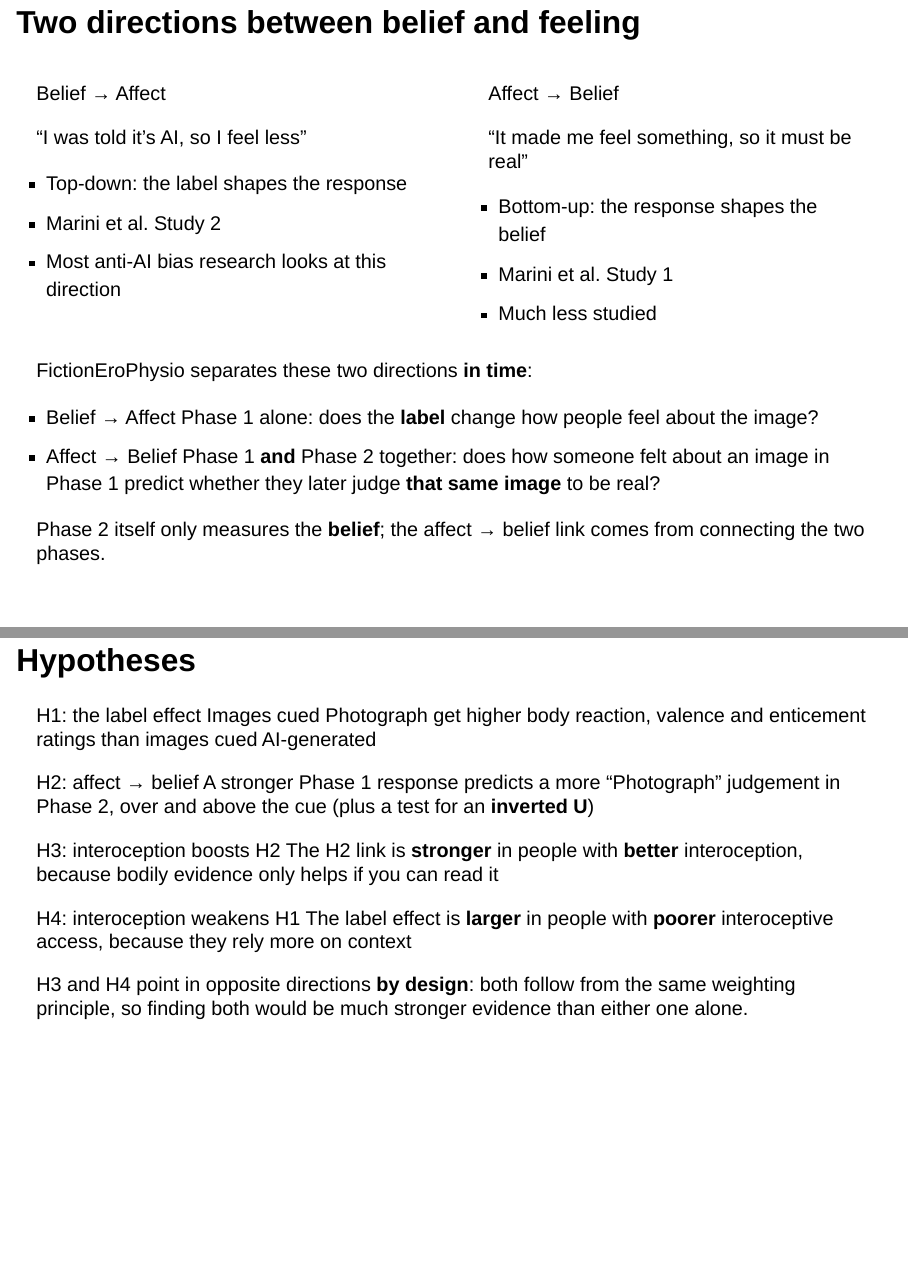
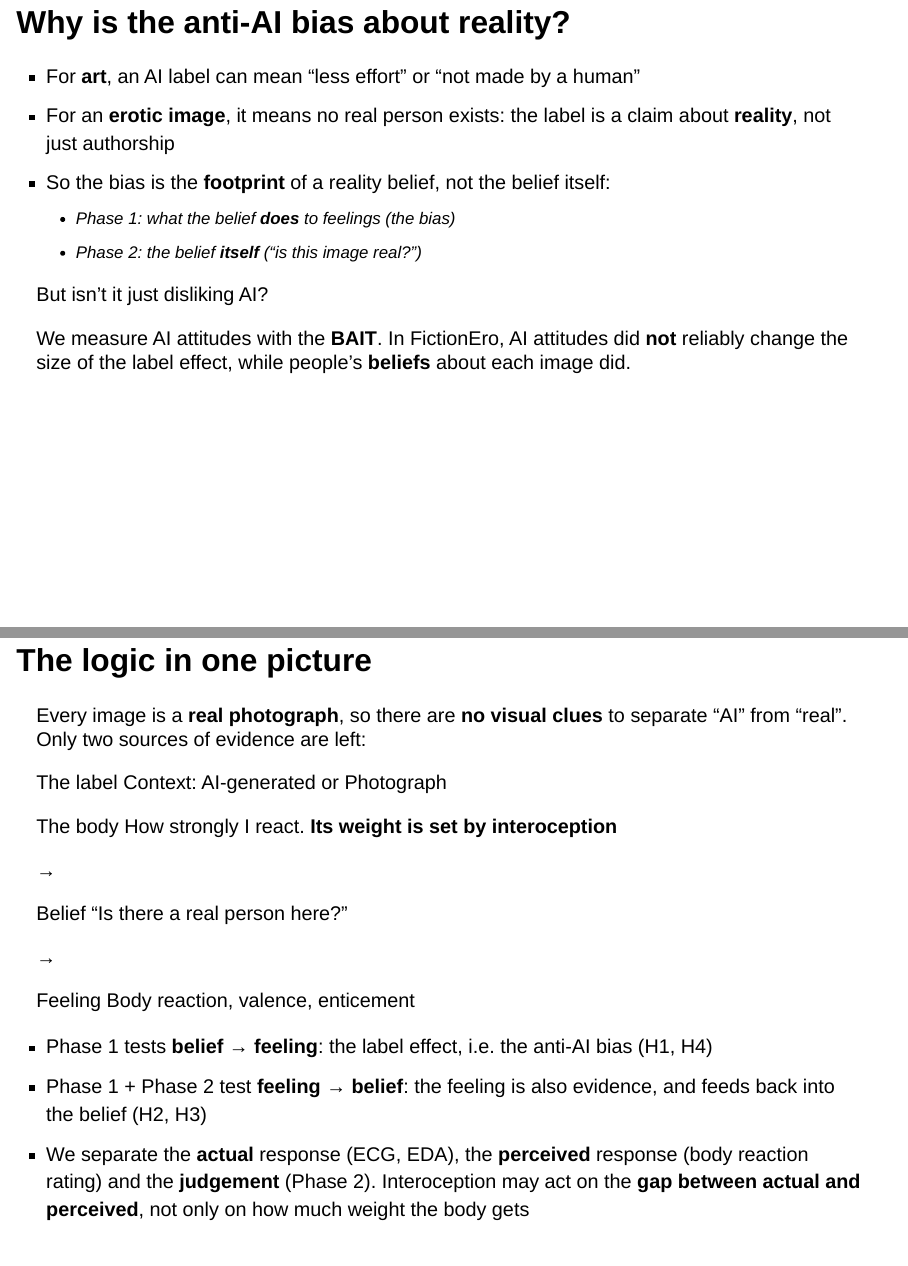
Before and after one commit to RealityBending/FictionEroPhysio, a Quarto document (experiment_slides/experiment_overview.qmd): pages 14 and 18 of 31 before the commit and pages 14 and 20 of 35 after it, joined at a grey line. Rendered offline with R 4.5, knitr and Pandoc in place of Quarto, with nearby package versions; drawn as Slidy slides in place of the format the file asks for.

Commit message:
minor changes to slides

```diff
--- a/experiment_slides/experiment_overview.qmd
+++ b/experiment_slides/experiment_overview.qmd
@@ -253,6 +253,20 @@ How well a person detects, interprets and integrates signals from **inside** the
 :::
 
 ::::
+
+## Why is the anti-AI bias about reality?
+
+- For **art**, an AI label can mean "less effort" or "not made by a human"
+- For an **erotic image**, it means [no real person exists]{.hl}: the label is a claim about **reality**, not just authorship
+- So the bias is the **footprint** of a reality belief, not the belief itself:
+   - [Phase 1]{.fic}: what the belief **does** to feelings (the bias)
+   - [Phase 2]{.fic}: the belief **itself** ("is this image real?")
+
+::: {.fragment .card}
+[But isn't it just disliking AI?]{.card-title .accent}
+
+We measure AI attitudes with the **BAIT**. In FictionEro, AI attitudes did **not** reliably change the size of the label effect, while people's **beliefs** about each image did.
+:::
 
 ## Two directions between belief and feeling
 
@@ -354,3 +373,42 @@ So interoception is not just another correlate: it may decide **which direction
+## The logic in one picture
+
+Every image is a **real photograph**, so there are **no visual clues** to separate "AI" from "real". Only two sources of evidence are left:
+
+::: {.flow}
+::: {.inputs}
+::: {.card .ai}
+[The label]{.card-title .ai}
+Context: [AI-generated]{.ai} or [Photograph]{.photo}
+:::
+
+::: {.card .int}
+[The body]{.card-title .int}
+How strongly I react. **Its weight is set by interoception**
+:::
+:::
+
+::: {.arrow}
+→
+:::
+
+::: {.node .card .photo}
+[Belief]{.card-title .photo}
+"Is there a real person here?"
+:::
+
+::: {.arrow}
+→
+:::
+
+::: {.node .card .fic}
+[Feeling]{.card-title .fic}
+Body reaction, valence, enticement
+:::
+:::
+
+- [Phase 1]{.fic} tests **belief → feeling**: the label effect, i.e. the anti-AI bias ([H1]{.photo}, [H4]{.ai})
+- [Phase 1 + Phase 2]{.fic} test **feeling → belief**: the feeling is also evidence, and feeds back into the belief ([H2]{.fic}, [H3]{.int})
+- We separate the **actual** response (ECG, EDA), the **perceived** response (body reaction rating) and the **judgement** (Phase 2). Interoception may act on the **gap between actual and perceived**, not only on how much weight the body gets
 
 ## Hypotheses
 
@@ -363,7 +421,9 @@ Images cued [Photograph]{.photo} get higher body reaction, valence and enticemen
 
 ::: {.card .fic .fragment}
 [H2: affect → belief]{.card-title .fic}
-A stronger Phase 1 response predicts a more "Photograph" judgement in Phase 2, over and above the cue (plus a test for an **inverted U**)
+A stronger Phase 1 response predicts a more "Photograph" judgement in Phase 2, over and above the cue
+
+[Separately, the affective reality hypothesis predicts an **inverted U**: the most intense responses may shift back towards "AI"]{.small}
 :::
 
 ::: {.card .int .fragment}
--- a/experiment_slides/experiment_overview.scss
+++ b/experiment_slides/experiment_overview.scss
@@ -150,0 +161 @@ $col-soft: #f6f3f6;
+  flex: 1.3;
```
Also changed, not shown: experiment_slides/experiment_overview.qmd (19 more changed lines), experiment_slides/experiment_overview.scss (19 more changed lines), 1 other file.
